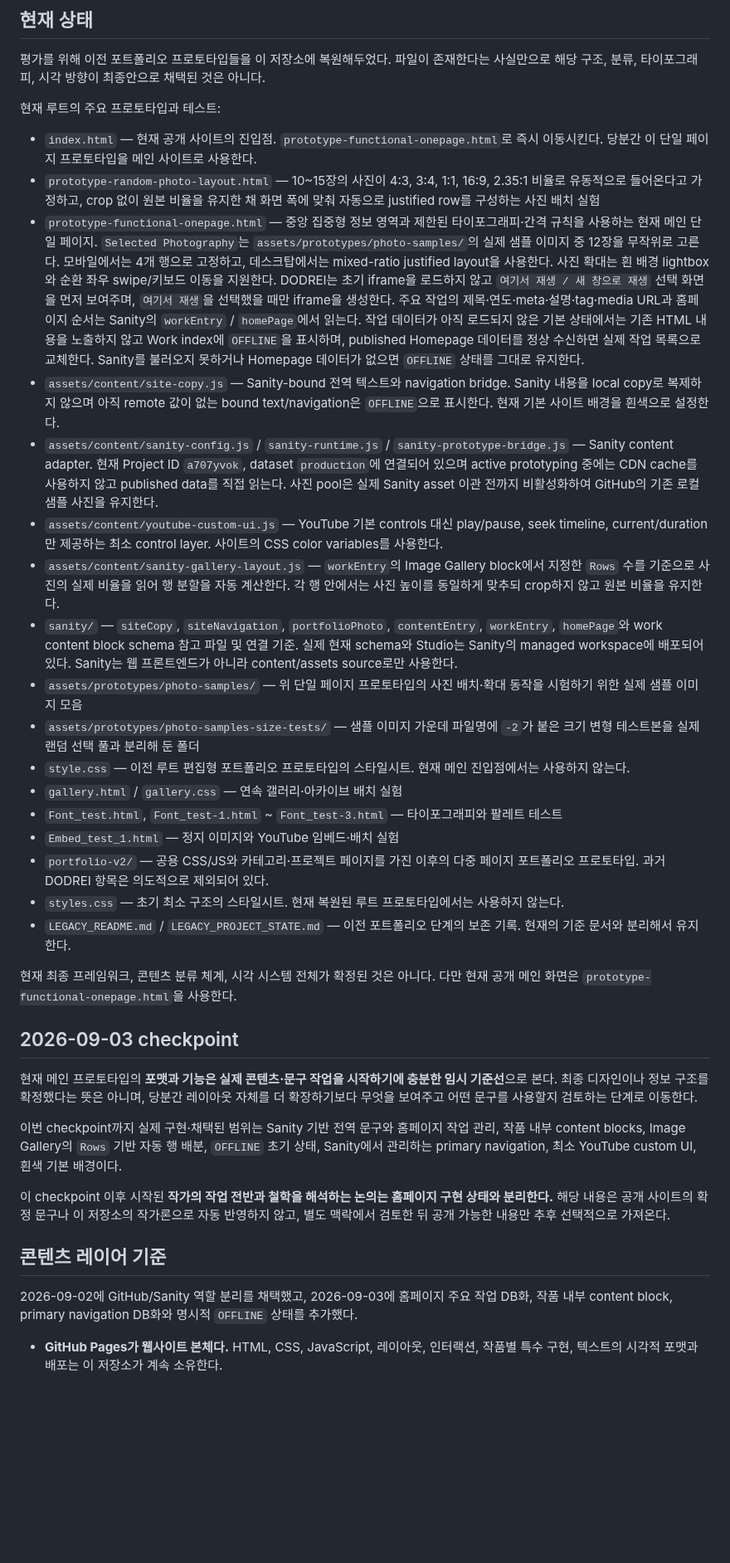
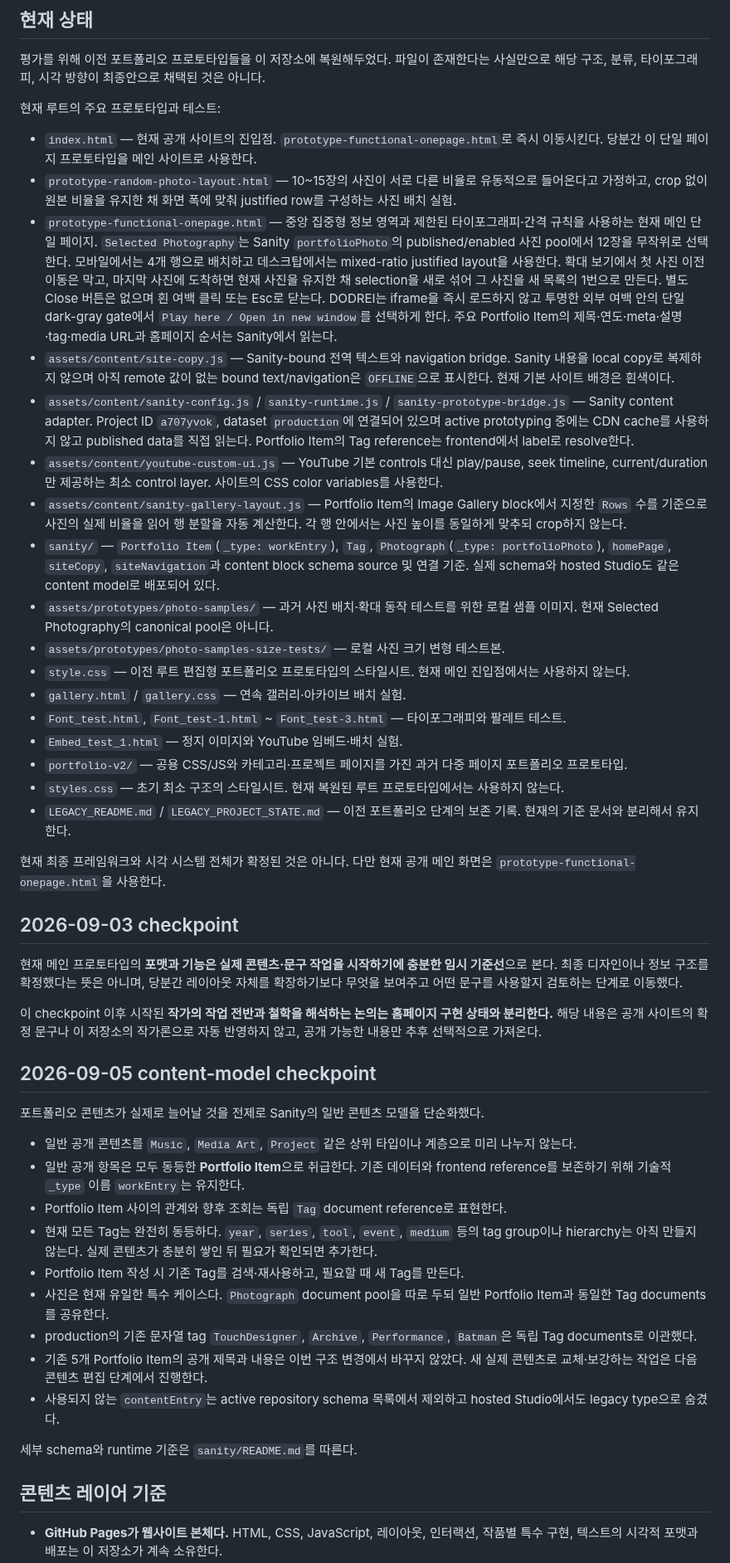
Before and after one commit to fromhoyeon/fromhoyeon.github.io, a Markdown page: README.md, the part around one of its changes. Shown at 83% size. Rendered like a GitHub page; blank space fills up the shorter version.

Commit message:
Checkpoint flat portfolio content structure

```diff
--- a/README.md
+++ b/README.md
@@ -19,35 +19,47 @@ Hoyeon의 개인 웹사이트이자 포트폴리오를 위한 저장소다.
 현재 루트의 주요 프로토타입과 테스트:
 
 - `index.html` — 현재 공개 사이트의 진입점. `prototype-functional-onepage.html`로 즉시 이동시킨다. 당분간 이 단일 페이지 프로토타입을 메인 사이트로 사용한다.
-- `prototype-random-photo-layout.html` — 10~15장의 사진이 4:3, 3:4, 1:1, 16:9, 2.35:1 비율로 유동적으로 들어온다고 가정하고, crop 없이 원본 비율을 유지한 채 화면 폭에 맞춰 자동으로 justified row를 구성하는 사진 배치 실험
-- `prototype-functional-onepage.html` — 중앙 집중형 정보 영역과 제한된 타이포그래피·간격 규칙을 사용하는 현재 메인 단일 페이지. `Selected Photography`는 `assets/prototypes/photo-samples/`의 실제 샘플 이미지 중 12장을 무작위로 고른다. 모바일에서는 4개 행으로 고정하고, 데스크탑에서는 mixed-ratio justified layout을 사용한다. 사진 확대는 흰 배경 lightbox와 순환 좌우 swipe/키보드 이동을 지원한다. DODREI는 초기 iframe을 로드하지 않고 `여기서 재생 / 새 창으로 재생` 선택 화면을 먼저 보여주며, `여기서 재생`을 선택했을 때만 iframe을 생성한다. 주요 작업의 제목·연도·meta·설명·tag·media URL과 홈페이지 순서는 Sanity의 `workEntry` / `homePage`에서 읽는다. 작업 데이터가 아직 로드되지 않은 기본 상태에서는 기존 HTML 내용을 노출하지 않고 Work index에 `OFFLINE`을 표시하며, published Homepage 데이터를 정상 수신하면 실제 작업 목록으로 교체한다. Sanity를 불러오지 못하거나 Homepage 데이터가 없으면 `OFFLINE` 상태를 그대로 유지한다.
-- `assets/content/site-copy.js` — Sanity-bound 전역 텍스트와 navigation bridge. Sanity 내용을 local copy로 복제하지 않으며 아직 remote 값이 없는 bound text/navigation은 `OFFLINE`으로 표시한다. 현재 기본 사이트 배경을 흰색으로 설정한다.
-- `assets/content/sanity-config.js` / `sanity-runtime.js` / `sanity-prototype-bridge.js` — Sanity content adapter. 현재 Project ID `a707yvok`, dataset `production`에 연결되어 있으며 active prototyping 중에는 CDN cache를 사용하지 않고 published data를 직접 읽는다. 사진 pool은 실제 Sanity asset 이관 전까지 비활성화하여 GitHub의 기존 로컬 샘플 사진을 유지한다.
+- `prototype-random-photo-layout.html` — 10~15장의 사진이 서로 다른 비율로 유동적으로 들어온다고 가정하고, crop 없이 원본 비율을 유지한 채 화면 폭에 맞춰 justified row를 구성하는 사진 배치 실험.
+- `prototype-functional-onepage.html` — 중앙 집중형 정보 영역과 제한된 타이포그래피·간격 규칙을 사용하는 현재 메인 단일 페이지. `Selected Photography`는 Sanity `portfolioPhoto`의 published/enabled 사진 pool에서 12장을 무작위로 선택한다. 모바일에서는 4개 행으로 배치하고 데스크탑에서는 mixed-ratio justified layout을 사용한다. 확대 보기에서 첫 사진 이전 이동은 막고, 마지막 사진에 도착하면 현재 사진을 유지한 채 selection을 새로 섞어 그 사진을 새 목록의 1번으로 만든다. 별도 Close 버튼은 없으며 흰 여백 클릭 또는 Esc로 닫는다. DODREI는 iframe을 즉시 로드하지 않고 투명한 외부 여백 안의 단일 dark-gray gate에서 `Play here / Open in new window`를 선택하게 한다. 주요 Portfolio Item의 제목·연도·meta·설명·tag·media URL과 홈페이지 순서는 Sanity에서 읽는다.
+- `assets/content/site-copy.js` — Sanity-bound 전역 텍스트와 navigation bridge. Sanity 내용을 local copy로 복제하지 않으며 아직 remote 값이 없는 bound text/navigation은 `OFFLINE`으로 표시한다. 현재 기본 사이트 배경은 흰색이다.
+- `assets/content/sanity-config.js` / `sanity-runtime.js` / `sanity-prototype-bridge.js` — Sanity content adapter. Project ID `a707yvok`, dataset `production`에 연결되어 있으며 active prototyping 중에는 CDN cache를 사용하지 않고 published data를 직접 읽는다. Portfolio Item의 Tag reference는 frontend에서 label로 resolve한다.
 - `assets/content/youtube-custom-ui.js` — YouTube 기본 controls 대신 play/pause, seek timeline, current/duration만 제공하는 최소 control layer. 사이트의 CSS color variables를 사용한다.
-- `assets/content/sanity-gallery-layout.js` — `workEntry`의 Image Gallery block에서 지정한 `Rows` 수를 기준으로 사진의 실제 비율을 읽어 행 분할을 자동 계산한다. 각 행 안에서는 사진 높이를 동일하게 맞추되 crop하지 않고 원본 비율을 유지한다.
-- `sanity/` — `siteCopy`, `siteNavigation`, `portfolioPhoto`, `contentEntry`, `workEntry`, `homePage`와 work content block schema 참고 파일 및 연결 기준. 실제 현재 schema와 Studio는 Sanity의 managed workspace에 배포되어 있다. Sanity는 웹 프론트엔드가 아니라 content/assets source로만 사용한다.
-- `assets/prototypes/photo-samples/` — 위 단일 페이지 프로토타입의 사진 배치·확대 동작을 시험하기 위한 실제 샘플 이미지 모음
-- `assets/prototypes/photo-samples-size-tests/` — 샘플 이미지 가운데 파일명에 `-2`가 붙은 크기 변형 테스트본을 실제 랜덤 선택 풀과 분리해 둔 폴더
+- `assets/content/sanity-gallery-layout.js` — Portfolio Item의 Image Gallery block에서 지정한 `Rows` 수를 기준으로 사진의 실제 비율을 읽어 행 분할을 자동 계산한다. 각 행 안에서는 사진 높이를 동일하게 맞추되 crop하지 않는다.
+- `sanity/` — `Portfolio Item`(`_type: workEntry`), `Tag`, `Photograph`(`_type: portfolioPhoto`), `homePage`, `siteCopy`, `siteNavigation`과 content block schema source 및 연결 기준. 실제 schema와 hosted Studio도 같은 content model로 배포되어 있다.
+- `assets/prototypes/photo-samples/` — 과거 사진 배치·확대 동작 테스트를 위한 로컬 샘플 이미지. 현재 Selected Photography의 canonical pool은 아니다.
+- `assets/prototypes/photo-samples-size-tests/` — 로컬 사진 크기 변형 테스트본.
 - `style.css` — 이전 루트 편집형 포트폴리오 프로토타입의 스타일시트. 현재 메인 진입점에서는 사용하지 않는다.
-- `gallery.html` / `gallery.css` — 연속 갤러리·아카이브 배치 실험
-- `Font_test.html`, `Font_test-1.html` ~ `Font_test-3.html` — 타이포그래피와 팔레트 테스트
-- `Embed_test_1.html` — 정지 이미지와 YouTube 임베드·배치 실험
-- `portfolio-v2/` — 공용 CSS/JS와 카테고리·프로젝트 페이지를 가진 이후의 다중 페이지 포트폴리오 프로토타입. 과거 DODREI 항목은 의도적으로 제외되어 있다.
+- `gallery.html` / `gallery.css` — 연속 갤러리·아카이브 배치 실험.
+- `Font_test.html`, `Font_test-1.html` ~ `Font_test-3.html` — 타이포그래피와 팔레트 테스트.
+- `Embed_test_1.html` — 정지 이미지와 YouTube 임베드·배치 실험.
+- `portfolio-v2/` — 공용 CSS/JS와 카테고리·프로젝트 페이지를 가진 과거 다중 페이지 포트폴리오 프로토타입.
 - `styles.css` — 초기 최소 구조의 스타일시트. 현재 복원된 루트 프로토타입에서는 사용하지 않는다.
 - `LEGACY_README.md` / `LEGACY_PROJECT_STATE.md` — 이전 포트폴리오 단계의 보존 기록. 현재의 기준 문서와 분리해서 유지한다.
 
-현재 최종 프레임워크, 콘텐츠 분류 체계, 시각 시스템 전체가 확정된 것은 아니다. 다만 현재 공개 메인 화면은 `prototype-functional-onepage.html`을 사용한다.
+현재 최종 프레임워크와 시각 시스템 전체가 확정된 것은 아니다. 다만 현재 공개 메인 화면은 `prototype-functional-onepage.html`을 사용한다.
 
 ## 2026-09-03 checkpoint
 
-현재 메인 프로토타입의 **포맷과 기능은 실제 콘텐츠·문구 작업을 시작하기에 충분한 임시 기준선**으로 본다. 최종 디자인이나 정보 구조를 확정했다는 뜻은 아니며, 당분간 레이아웃 자체를 더 확장하기보다 무엇을 보여주고 어떤 문구를 사용할지 검토하는 단계로 이동한다.
+현재 메인 프로토타입의 **포맷과 기능은 실제 콘텐츠·문구 작업을 시작하기에 충분한 임시 기준선**으로 본다. 최종 디자인이나 정보 구조를 확정했다는 뜻은 아니며, 당분간 레이아웃 자체를 확장하기보다 무엇을 보여주고 어떤 문구를 사용할지 검토하는 단계로 이동했다.
 
-이번 checkpoint까지 실제 구현·채택된 범위는 Sanity 기반 전역 문구와 홈페이지 작업 관리, 작품 내부 content blocks, Image Gallery의 `Rows` 기반 자동 행 배분, `OFFLINE` 초기 상태, Sanity에서 관리하는 primary navigation, 최소 YouTube custom UI, 흰색 기본 배경이다.
+이 checkpoint 이후 시작된 **작가의 작업 전반과 철학을 해석하는 논의는 홈페이지 구현 상태와 분리한다.** 해당 내용은 공개 사이트의 확정 문구나 이 저장소의 작가론으로 자동 반영하지 않고, 공개 가능한 내용만 추후 선택적으로 가져온다.
 
-이 checkpoint 이후 시작된 **작가의 작업 전반과 철학을 해석하는 논의는 홈페이지 구현 상태와 분리한다.** 해당 내용은 공개 사이트의 확정 문구나 이 저장소의 작가론으로 자동 반영하지 않고, 별도 맥락에서 검토한 뒤 공개 가능한 내용만 추후 선택적으로 가져온다.
+## 2026-09-05 content-model checkpoint
+
+포트폴리오 콘텐츠가 실제로 늘어날 것을 전제로 Sanity의 일반 콘텐츠 모델을 단순화했다.
+
+- 일반 공개 콘텐츠를 `Music`, `Media Art`, `Project` 같은 상위 타입이나 계층으로 미리 나누지 않는다.
+- 일반 공개 항목은 모두 동등한 **Portfolio Item**으로 취급한다. 기존 데이터와 frontend reference를 보존하기 위해 기술적 `_type` 이름 `workEntry`는 유지한다.
+- Portfolio Item 사이의 관계와 향후 조회는 독립 `Tag` document reference로 표현한다.
+- 현재 모든 Tag는 완전히 동등하다. `year`, `series`, `tool`, `event`, `medium` 등의 tag group이나 hierarchy는 아직 만들지 않는다. 실제 콘텐츠가 충분히 쌓인 뒤 필요가 확인되면 추가한다.
+- Portfolio Item 작성 시 기존 Tag를 검색·재사용하고, 필요할 때 새 Tag를 만든다.
+- 사진은 현재 유일한 특수 케이스다. `Photograph` document pool을 따로 두되 일반 Portfolio Item과 동일한 Tag documents를 공유한다.
+- production의 기존 문자열 tag `TouchDesigner`, `Archive`, `Performance`, `Batman`은 독립 Tag documents로 이관했다.
+- 기존 5개 Portfolio Item의 공개 제목과 내용은 이번 구조 변경에서 바꾸지 않았다. 새 실제 콘텐츠로 교체·보강하는 작업은 다음 콘텐츠 편집 단계에서 진행한다.
+- 사용되지 않는 `contentEntry`는 active repository schema 목록에서 제외하고 hosted Studio에서도 legacy type으로 숨겼다.
+
+세부 schema와 runtime 기준은 `sanity/README.md`를 따른다.
 
 ## 콘텐츠 레이어 기준
 
-2026-09-02에 GitHub/Sanity 역할 분리를 채택했고, 2026-09-03에 홈페이지 주요 작업 DB화, 작품 내부 content block, primary navigation DB화와 명시적 `OFFLINE` 상태를 추가했다.
-
 - **GitHub Pages가 웹사이트 본체다.** HTML, CSS, JavaScript, 레이아웃, 인터랙션, 작품별 특수 구현, 텍스트의 시각적 포맷과 배포는 이 저장소가 계속 소유한다.
```
Also changed, not shown: other parts of README.md (+19 -20 lines).
